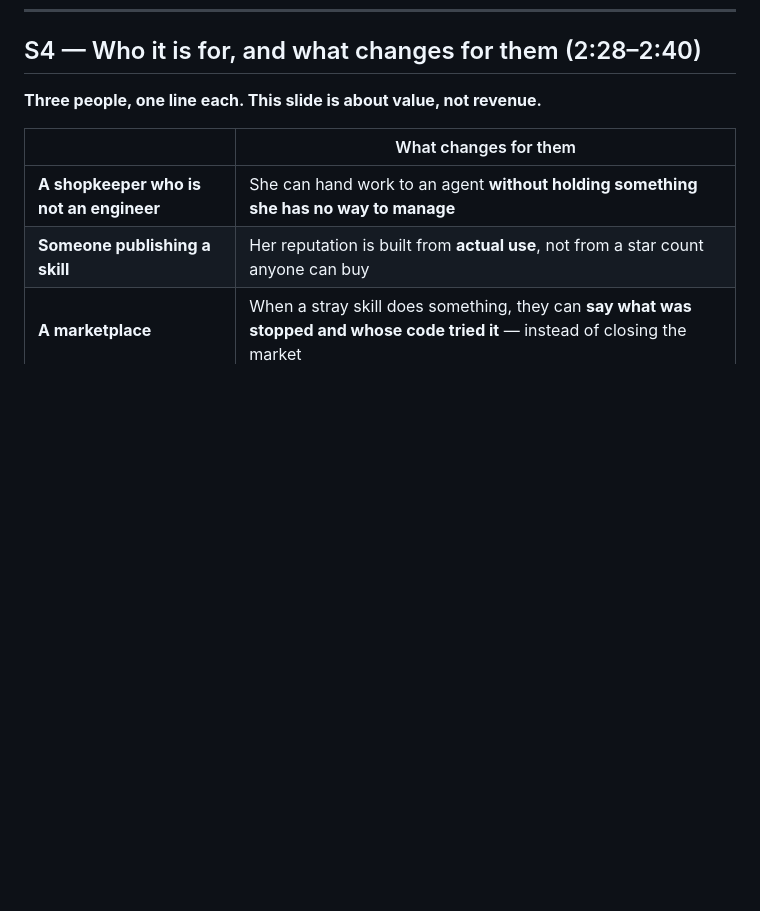
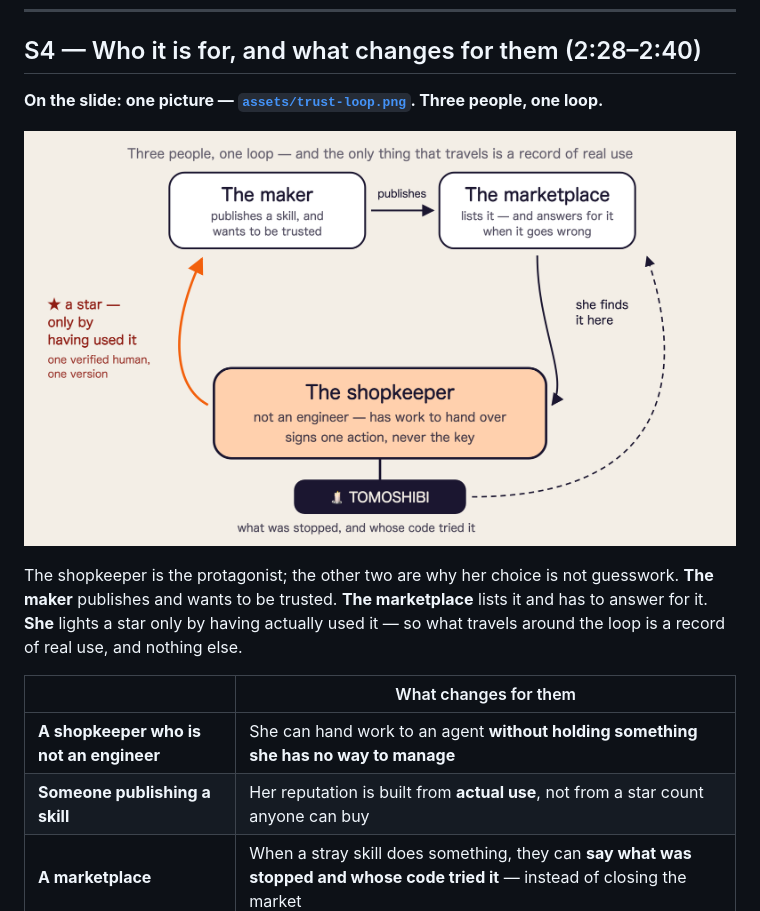
Before and after one commit to kou-uni/ethglobal-mumbai, a Markdown page: ideation/2026-11-07-finalist-slides.md, the part around the change. GitHub-like rendering; pictures changed too: assets/trust-loop.png (added); blank space fills up the shorter version.

```diff
--- a/ideation/2026-11-07-finalist-slides.md
+++ b/ideation/2026-11-07-finalist-slides.md
@@ -102,7 +102,14 @@ see that each one is a mechanism, not a promise.**
 
 ## S4 — Who it is for, and what changes for them (2:28–2:40)
 
-**Three people, one line each. This slide is about value, not revenue.**
+**On the slide: one picture — [`assets/trust-loop.png`](../assets/trust-loop.png). Three people, one loop.**
+
+![three people, one loop](../assets/trust-loop.png)
+
+The shopkeeper is the protagonist; the other two are why her choice is not guesswork.
+**The maker** publishes and wants to be trusted. **The marketplace** lists it and has to answer for
+it. **She** lights a star only by having actually used it — so what travels around the loop is a
+record of real use, and nothing else.
 
 | | What changes for them |
 |---|---|
```
Also changed, not shown: ideation/2026-11-07-finalist-slides.ja.md (+7 -1 lines), 1 other file.
